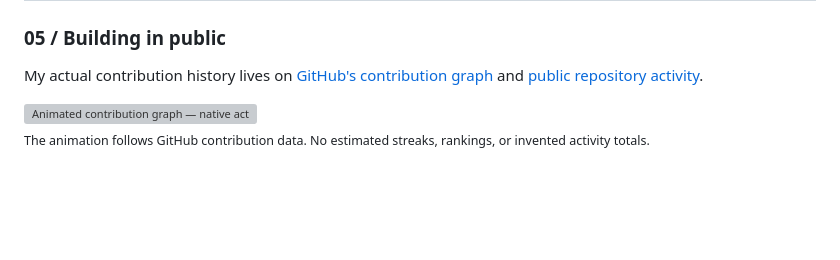
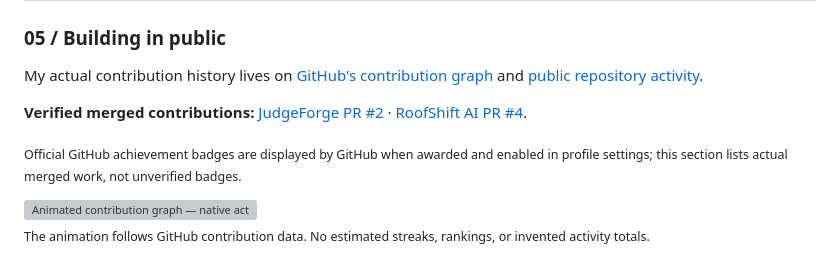
Before and after one commit to rajsalonia/opportunity-os, a Markdown page: README.md, the part around the change. GitHub-like rendering; blank space fills up the shorter version; grey boxes are pictures that could not be loaded.

Commit message:
docs(profile): highlight confirmed merged PR contributions without claiming badges

```diff
--- a/README.md
+++ b/README.md
@@ -97,6 +97,10 @@ Provider integrations are configurable; the demo can use fallback/mock adapters.
 
 My actual contribution history lives on [GitHub's contribution graph](https://github.com/rajsalonia?tab=overview) and [public repository activity](https://github.com/rajsalonia?tab=repositories).
 
+**Verified merged contributions:** [JudgeForge PR #2](https://github.com/rajsalonia/JudgeForge/pull/2) · [RoofShift AI PR #4](https://github.com/rajsalonia/roofshift-ai/pull/4).
+
+<sub>Official GitHub achievement badges are displayed by GitHub when awarded and enabled in profile settings; this section lists actual merged work, not unverified badges.</sub>
+
 <!-- SNAKE:START -->
 <picture>
 <source media="(prefers-color-scheme: dark)" srcset="https://raw.githubusercontent.com/rajsalonia/rajsalonia/output/snake-dark.svg">
```
